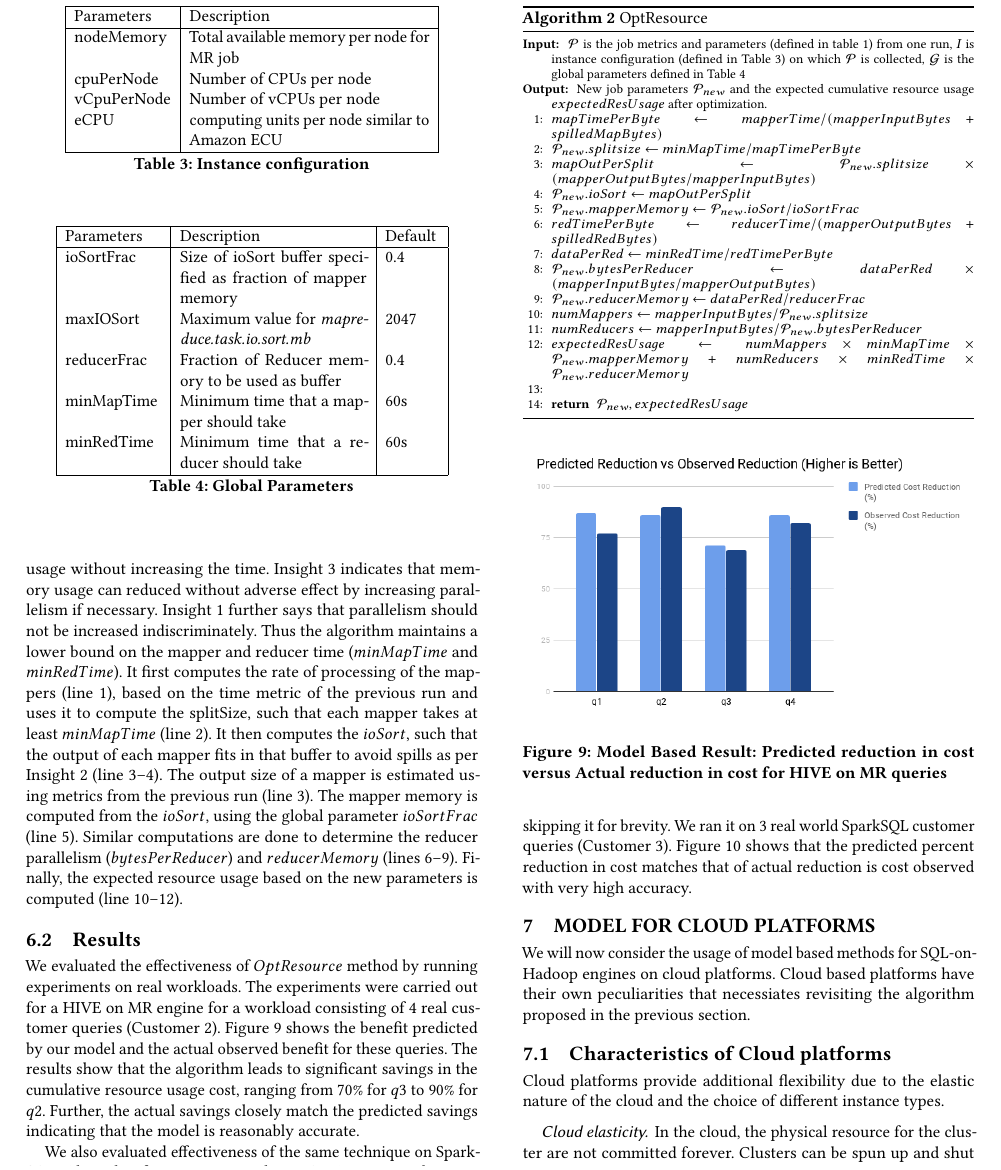
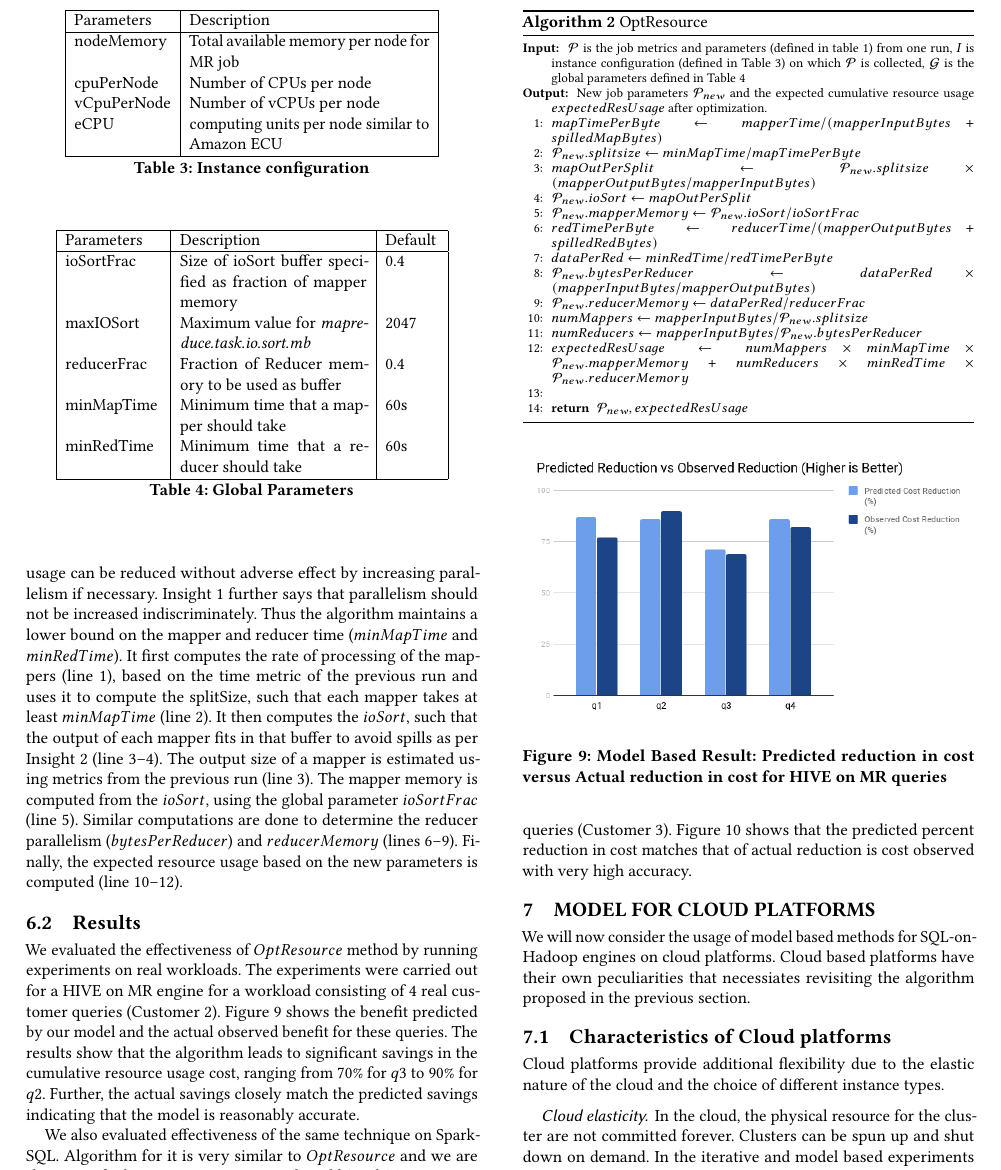
Before and after one commit to qubole/tuning-paper, a LaTeX paper (EE.tex, which reads model-based.tex): part of page 9 of 12, cut so that both start at the same text. Compiled offline with pdfLaTeX.

Commit message:
Fix grammatical error pointed in reviews

```diff
--- a/model-based.tex
+++ b/model-based.tex
@@ -72,7 +72,7 @@ The inputs to the algorithms are:
 \end{table}
 
 
-Algorithm \ref{alg:optres} optimizes cumulative resource utilization of a SQL query. It can be seen from Equation~\ref{eqn:totalresource} that resource utilization can be reduced by decreasing either the memory usage or time taken for processing. The algorithm thus aims to reduce the memory usage without increasing the time. Insight~\ref{insight:mem} indicates that memory usage can reduced without adverse effect by increasing parallelism if necessary. Insight~\ref{insight:parallelism} further says that parallelism should not be increased indiscriminately. Thus the algorithm maintains a lower bound on the mapper and reducer time ($minMapTime$ and $minRedTime$). It first computes the rate of processing of the mappers (line 1), based on the time metric of the previous run and uses it to compute the splitSize, such that each mapper takes at least $minMapTime$ (line 2). It then computes the $ioSort$, such that the output of each mapper fits in that buffer to avoid spills as per Insight~\ref{insight:spill} (line 3--4). The output size of a mapper is estimated using metrics from the previous run (line 3). The mapper memory is computed from the $ioSort$, using the global parameter $ioSortFrac$ (line 5). Similar computations are done to determine the reducer parallelism ($bytesPerReducer$) and $reducerMemory$ (lines 6--9). Finally, the expected resource usage based on the new parameters is computed (line 10--12).
+Algorithm \ref{alg:optres} optimizes cumulative resource utilization of a SQL query. It can be seen from Equation~\ref{eqn:totalresource} that resource utilization can be reduced by decreasing either the memory usage or time taken for processing. The algorithm thus aims to reduce the memory usage without increasing the time. Insight~\ref{insight:mem} indicates that memory usage can be reduced without adverse effect by increasing parallelism if necessary. Insight~\ref{insight:parallelism} further says that parallelism should not be increased indiscriminately. Thus the algorithm maintains a lower bound on the mapper and reducer time ($minMapTime$ and $minRedTime$). It first computes the rate of processing of the mappers (line 1), based on the time metric of the previous run and uses it to compute the splitSize, such that each mapper takes at least $minMapTime$ (line 2). It then computes the $ioSort$, such that the output of each mapper fits in that buffer to avoid spills as per Insight~\ref{insight:spill} (line 3--4). The output size of a mapper is estimated using metrics from the previous run (line 3). The mapper memory is computed from the $ioSort$, using the global parameter $ioSortFrac$ (line 5). Similar computations are done to determine the reducer parallelism ($bytesPerReducer$) and $reducerMemory$ (lines 6--9). Finally, the expected resource usage based on the new parameters is computed (line 10--12).
 
 \renewcommand{\algorithmicrequire}{\textbf{Input:}}
 \renewcommand{\algorithmicensure}{\textbf{Output:}}
```
Also changed, not shown: fig/varycore.png.
